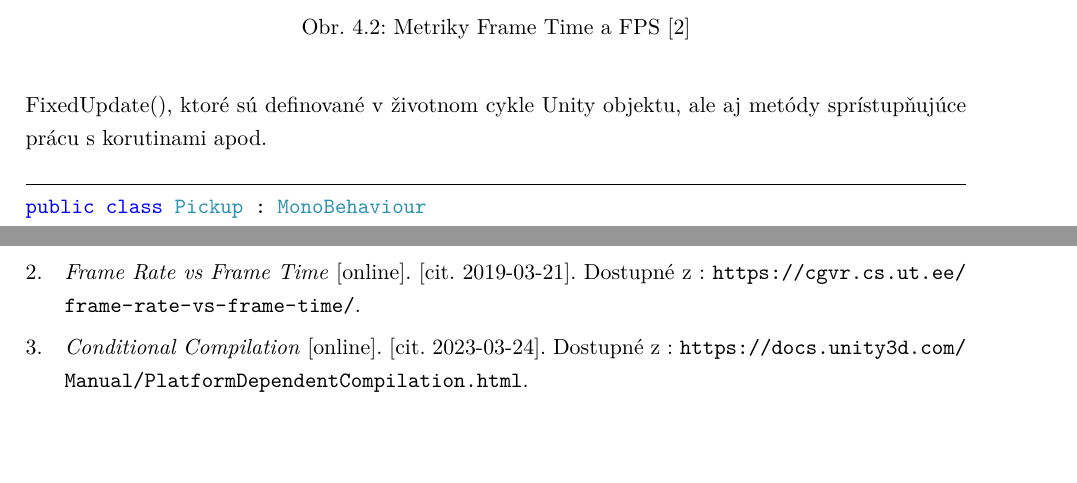
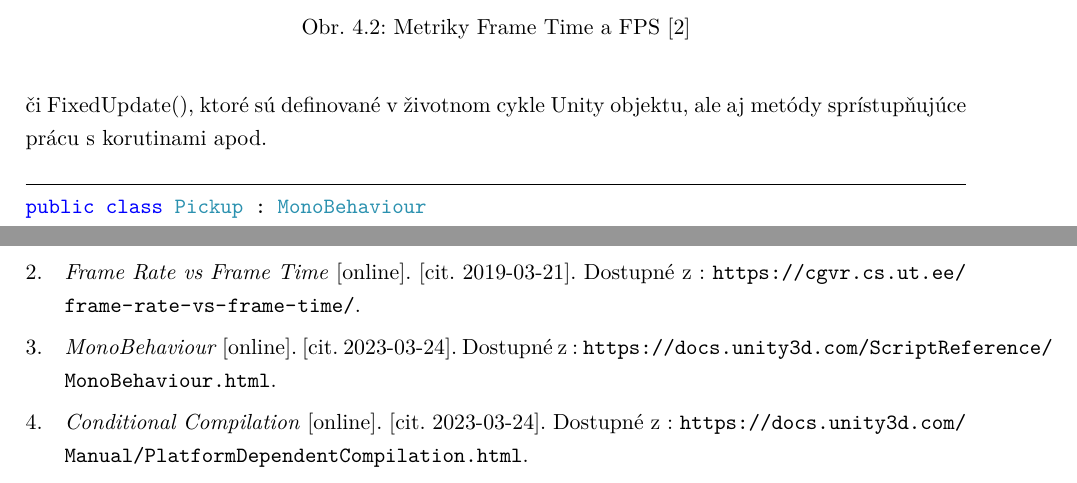
Before and after one commit to Or1m/Diploma-AIDecisionMaking, a LaTeX thesis (main.tex, which reads literature.bib): two parts of pages 18 and 30 of 30, joined at a grey line, cut so that both start at the same text, the shorter picture padded with empty space. Compiled offline with pdfLaTeX.

Commit message:
Pridana citacia

```diff
--- a/literature.bib
+++ b/literature.bib
@@ -17,6 +17,13 @@
   url = {https://cgvr.cs.ut.ee/frame-rate-vs-frame-time/},
 }
 
+@online{MonoBehaviour,
+%  author = {Gitlab},
+  title = {MonoBehaviour},
+  urldate = {2023-03-24},
+  url = {https://docs.unity3d.com/ScriptReference/MonoBehaviour.html},
+}
+
 @online{SerializeField,
 %  author = {Gitlab},
   title = {SerializeField},
--- a/main.tex
+++ b/main.tex
@@ -201,7 +201,7 @@ V hre je možné nastaviť typ umelej inteligencie NPC agentov. Jednotlivé mož
 
 Základnú hernú slučku obstaráva objekt GameManager popísaný v sekcií \ref{sec:GameStructure}. Po hernej ploche je ručne rozmiestnených päť fliaš, z ktorých musí hráč nájsť a zobrať aspoň tri a tridsaťpäť mincí, pričom je pre dosiahnutie výhry nutné mať aspoň dvadsaťpäť.
 
-Oba typy objektov dedia z triedy Pickup vo výpise \ref{src:Pickup}. Tá potom dedí priamo z triedy UnityEngine.MonoBehaviour, čo je bázová trieda, z ktorej dedia musia dediť všetky triedy, ktoré nejakým spôsobom využívajú Unity API. Typicky ide o metódy ako napríklad Awake(), Start(), Update(), či FixedUpdate(), ktoré sú definované v životnom cykle Unity objektu, ale aj metódy sprístupňujúce prácu s korutinami apod.
+Oba typy objektov dedia z triedy Pickup vo výpise \ref{src:Pickup}. Tá potom dedí priamo z triedy UnityEngine.MonoBehaviour, čo je bázová trieda, z ktorej dedia musia dediť všetky triedy, ktoré nejakým spôsobom využívajú Unity API \cite{MonoBehaviour}. Typicky ide o metódy ako napríklad Awake(), Start(), Update(), či FixedUpdate(), ktoré sú definované v životnom cykle Unity objektu, ale aj metódy sprístupňujúce prácu s korutinami apod.
 \vspace{8pt}
 \begin{lstlisting}[label=src:Pickup,caption={Trieda Pickup slúžiaca ako predok všetkých zberateľných predmetov v hre}]
 public class Pickup : MonoBehaviour
```
